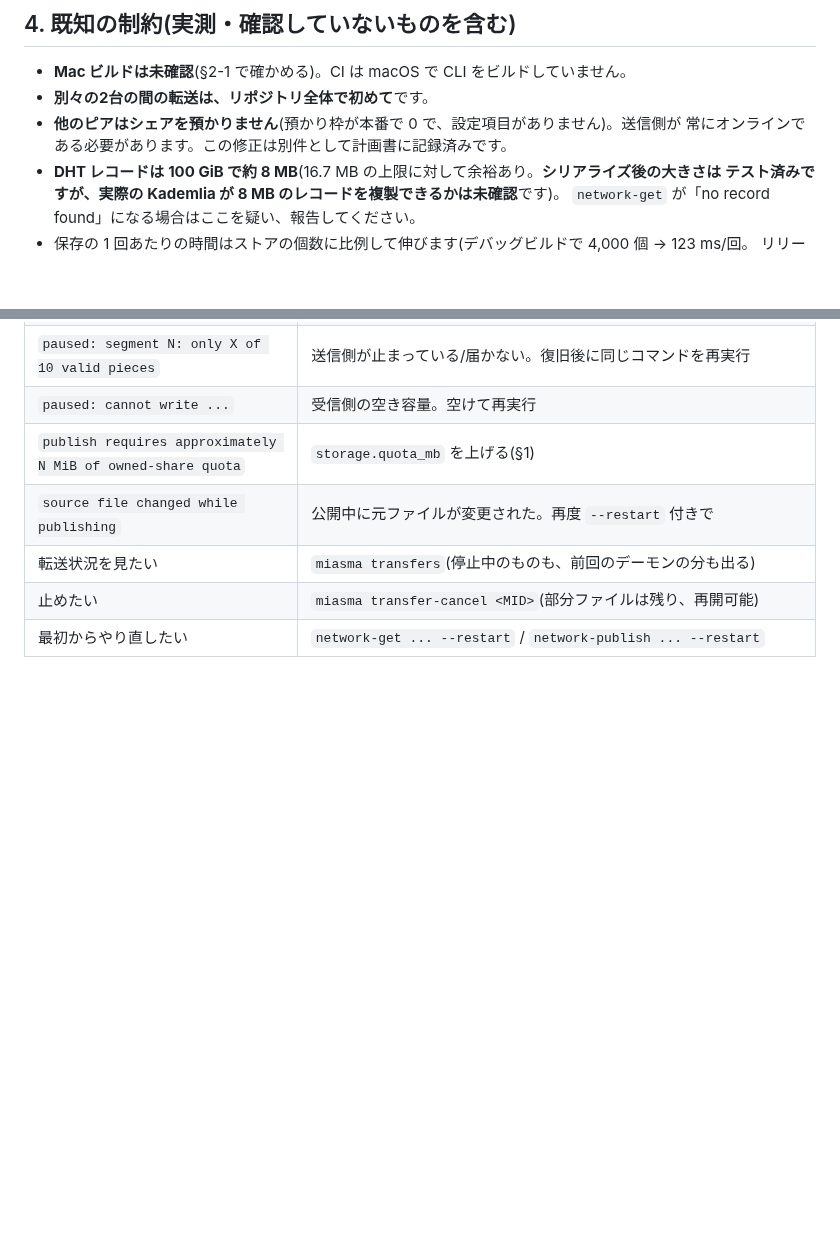
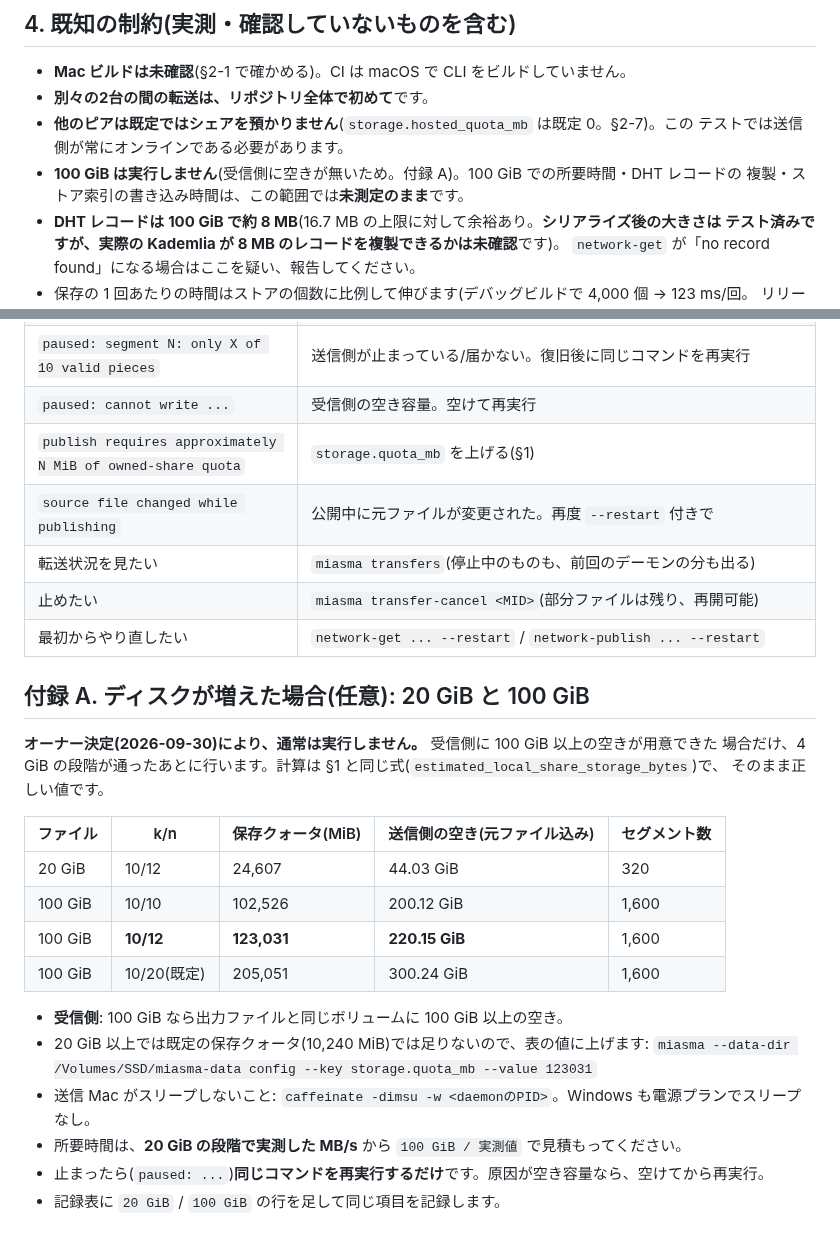
Before and after one commit to MasayukiTa/miasma-protocol, a Markdown page: docs/tasks/macos-to-windows-large-transfer-runbook.md, 2 parts joined by grey strips. Rendered like a GitHub page; blank space fills up the shorter version.

```diff
--- a/docs/tasks/macos-to-windows-large-transfer-runbook.md
+++ b/docs/tasks/macos-to-windows-large-transfer-runbook.md
@@ -213,8 +246,10 @@ write なら受信側ディスク**です。最初に測るべきはこの内訳
 
 - **Mac ビルドは未確認**(§2-1 で確かめる)。CI は macOS で CLI をビルドしていません。
 - **別々の2台の間の転送は、リポジトリ全体で初めて**です。
-- **他のピアはシェアを預かりません**(預かり枠が本番で 0 で、設定項目がありません)。送信側が
-  常にオンラインである必要があります。この修正は別件として計画書に記録済みです。
+- **他のピアは既定ではシェアを預かりません**(`storage.hosted_quota_mb` は既定 0。§2-7)。この
+  テストでは送信側が常にオンラインである必要があります。
+- **100 GiB は実行しません**(受信側に空きが無いため。付録 A)。100 GiB での所要時間・DHT レコードの
+  複製・ストア索引の書き込み時間は、この範囲では**未測定のまま**です。
 - **DHT レコードは 100 GiB で約 8 MB**(16.7 MB の上限に対して余裕あり。**シリアライズ後の大きさは
   テスト済みですが、実際の Kademlia が 8 MB のレコードを複製できるかは未確認**です)。
   `network-get` が「no record found」になる場合はここを疑い、報告してください。
@@ -241,3 +276,24 @@ write なら受信側ディスク**です。最初に測るべきはこの内訳
 | 転送状況を見たい | `miasma transfers`(停止中のものも、前回のデーモンの分も出る) |
 | 止めたい | `miasma transfer-cancel <MID>`(部分ファイルは残り、再開可能) |
 | 最初からやり直したい | `network-get ... --restart` / `network-publish ... --restart` |
+
+## 付録 A. ディスクが増えた場合(任意): 20 GiB と 100 GiB
+
+**オーナー決定(2026-09-30)により、通常は実行しません。** 受信側に 100 GiB 以上の空きが用意できた
+場合だけ、4 GiB の段階が通ったあとに行います。計算は §1 と同じ式(`estimated_local_share_storage_bytes`)で、
+そのまま正しい値です。
+
+| ファイル | k/n | 保存クォータ(MiB) | 送信側の空き(元ファイル込み) | セグメント数 |
+|---|---|---|---|---|
+| 20 GiB | 10/12 | 24,607 | 44.03 GiB | 320 |
+| 100 GiB | 10/10 | 102,526 | 200.12 GiB | 1,600 |
+| 100 GiB | **10/12** | **123,031** | **220.15 GiB** | 1,600 |
+| 100 GiB | 10/20(既定) | 205,051 | 300.24 GiB | 1,600 |
+
+- **受信側**: 100 GiB なら出力ファイルと同じボリュームに 100 GiB 以上の空き。
+- 20 GiB 以上では既定の保存クォータ(10,240 MiB)では足りないので、表の値に上げます:
+  `miasma --data-dir /Volumes/SSD/miasma-data config --key storage.quota_mb --value 123031`
+- 送信 Mac がスリープしないこと: `caffeinate -dimsu -w <daemonのPID>`。Windows も電源プランでスリープなし。
+- 所要時間は、**20 GiB の段階で実測した MB/s** から `100 GiB / 実測値` で見積もってください。
+- 止まったら(`paused: ...`)**同じコマンドを再実行するだけ**です。原因が空き容量なら、空けてから再実行。
+- 記録表に `20 GiB` / `100 GiB` の行を足して同じ項目を記録します。
```
Also changed, not shown: other parts of docs/tasks/macos-to-windows-large-transfer-runbook.md (+59 -26 lines).
